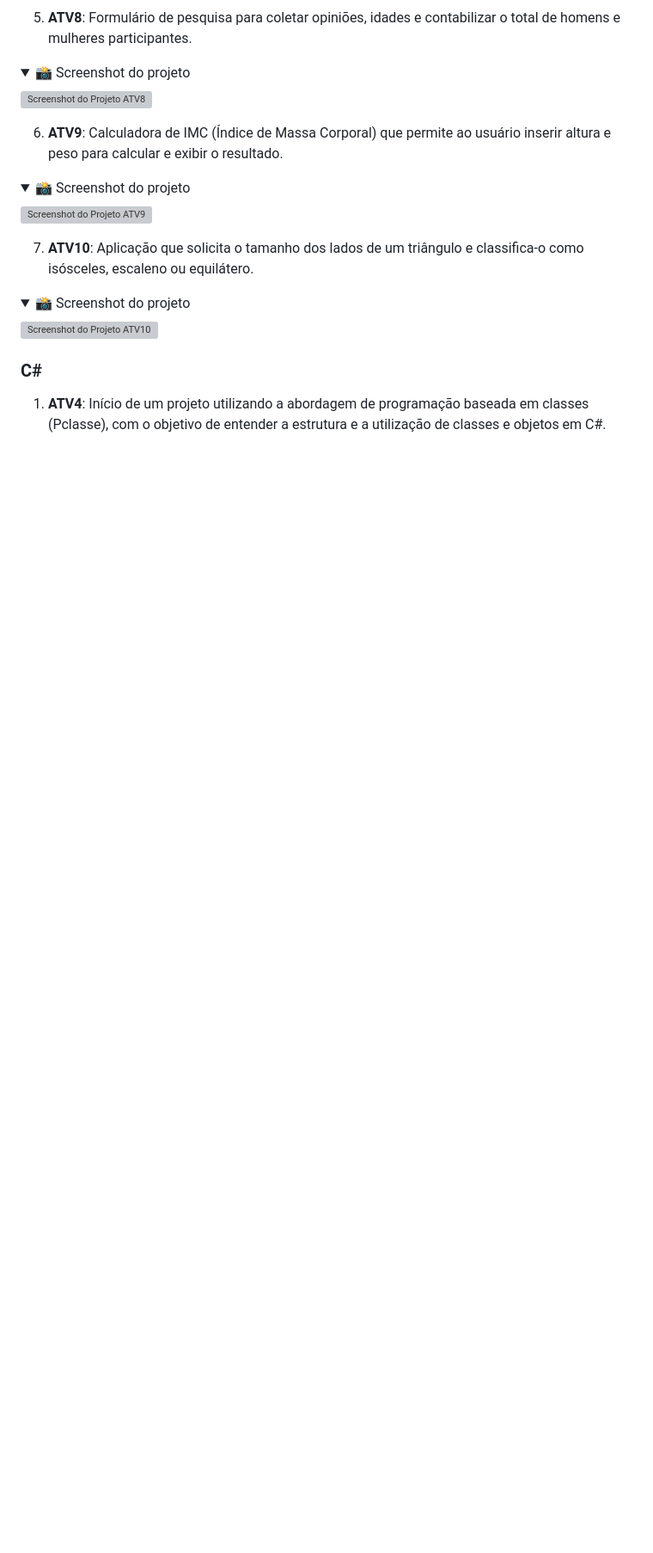
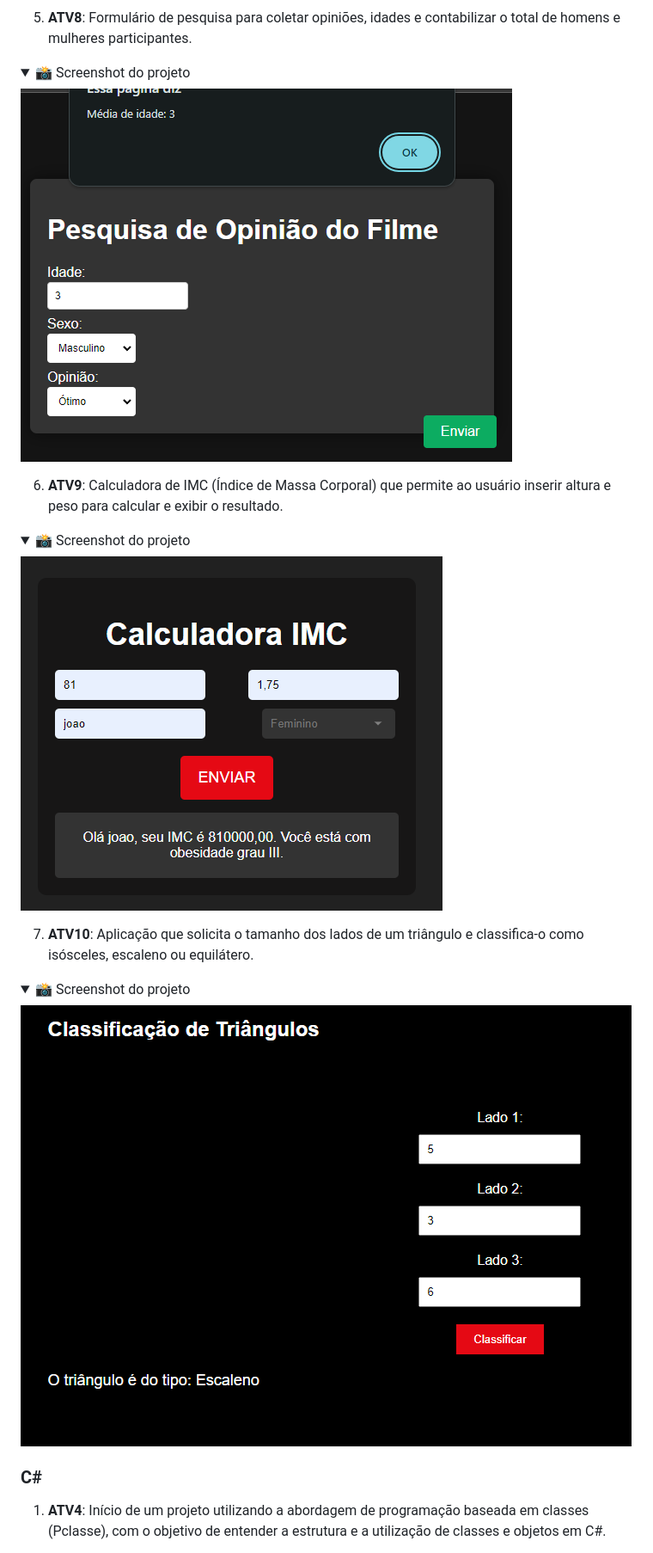
Before and after one commit to joaocarpim/TAPWM, a Markdown page: README.md, the part around one of its changes. Shown at 86% size. Drawn GitHub-style; folded sections open; blank space fills up the shorter version; grey boxes are pictures that could not be loaded.

```diff
--- a/README.md
+++ b/README.md
@@ -59,7 +59,7 @@ Este repositório contém uma coleção de projetos acadêmicos desenvolvidos em
 <details>
   <summary>📸 Screenshot do projeto</summary>
 
-  ![Screenshot do Projeto ATV8](screenshotAtv8.png)
+  ![Screenshot do Projeto ATV8](screenshotAtv8.PNG)
 
 </details>
 
@@ -67,7 +67,7 @@ Este repositório contém uma coleção de projetos acadêmicos desenvolvidos em
 <details>
   <summary>📸 Screenshot do projeto</summary>
 
-  ![Screenshot do Projeto ATV9](screenshotAtv9.png)
+  ![Screenshot do Projeto ATV9](screenshotAtv9.PNG)
 
 </details>
 
@@ -75,7 +75,7 @@ Este repositório contém uma coleção de projetos acadêmicos desenvolvidos em
 <details>
   <summary>📸 Screenshot do projeto</summary>
 
-  ![Screenshot do Projeto ATV10](screenshotAtv10.png)
+  ![Screenshot do Projeto ATV10](screenshotAtv10.PNG)
 
 </details>
 
```
Also changed, not shown: other parts of README.md (+8 -8 lines).
